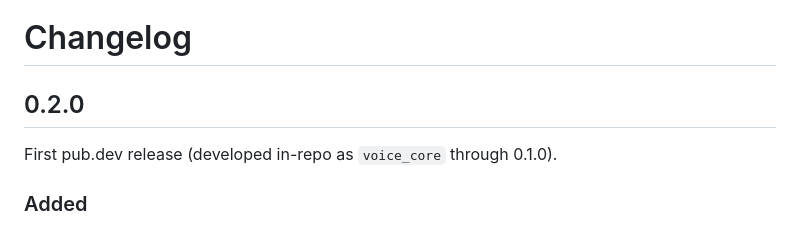
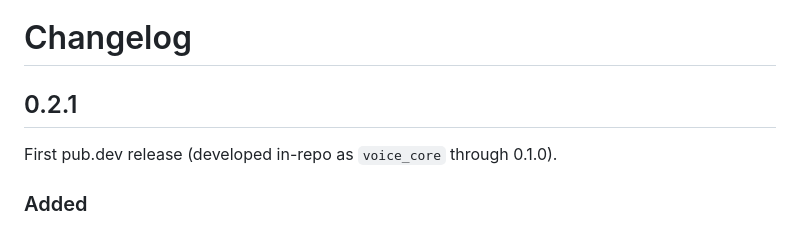
Before and after one commit to abdelrahman-shehata99/vocra, a Markdown page: packages/vocra_core/CHANGELOG.md, the part around the change. Rendered like a GitHub page.

```diff
--- a/packages/vocra_core/CHANGELOG.md
+++ b/packages/vocra_core/CHANGELOG.md
@@ -1,6 +1,6 @@
 # Changelog
 
-## 0.2.0
+## 0.2.1
 
 First pub.dev release (developed in-repo as `voice_core` through 0.1.0).
 
```
